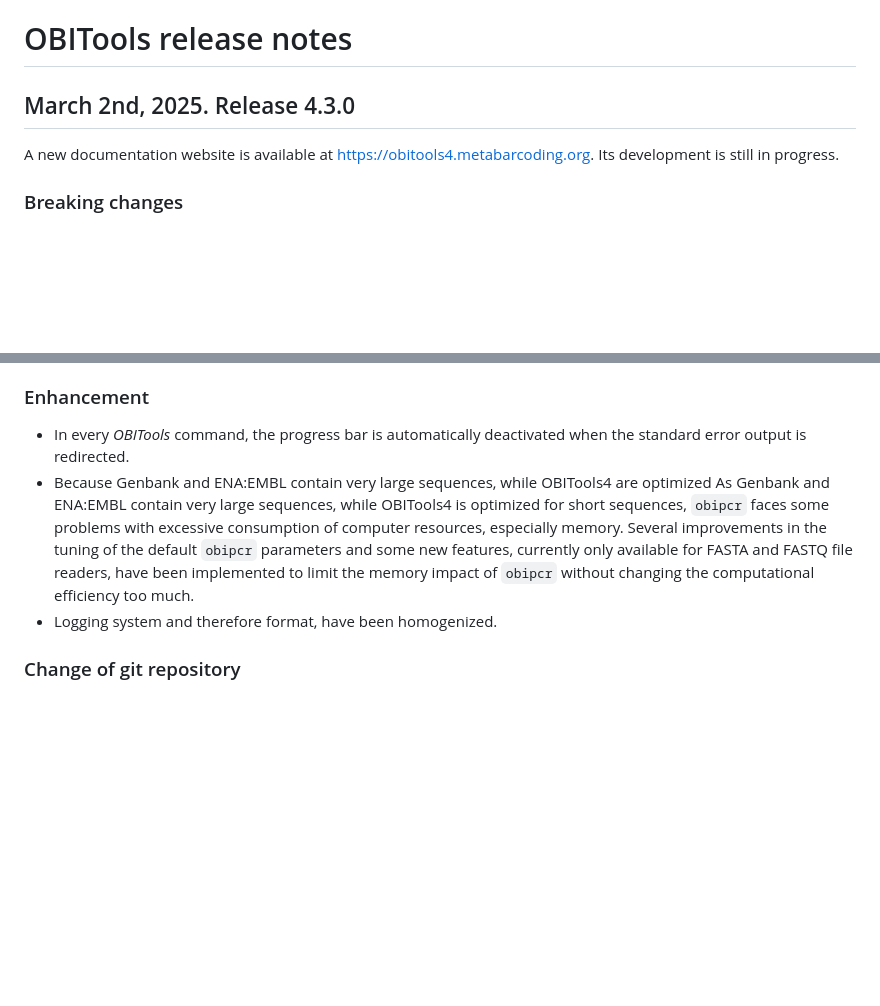
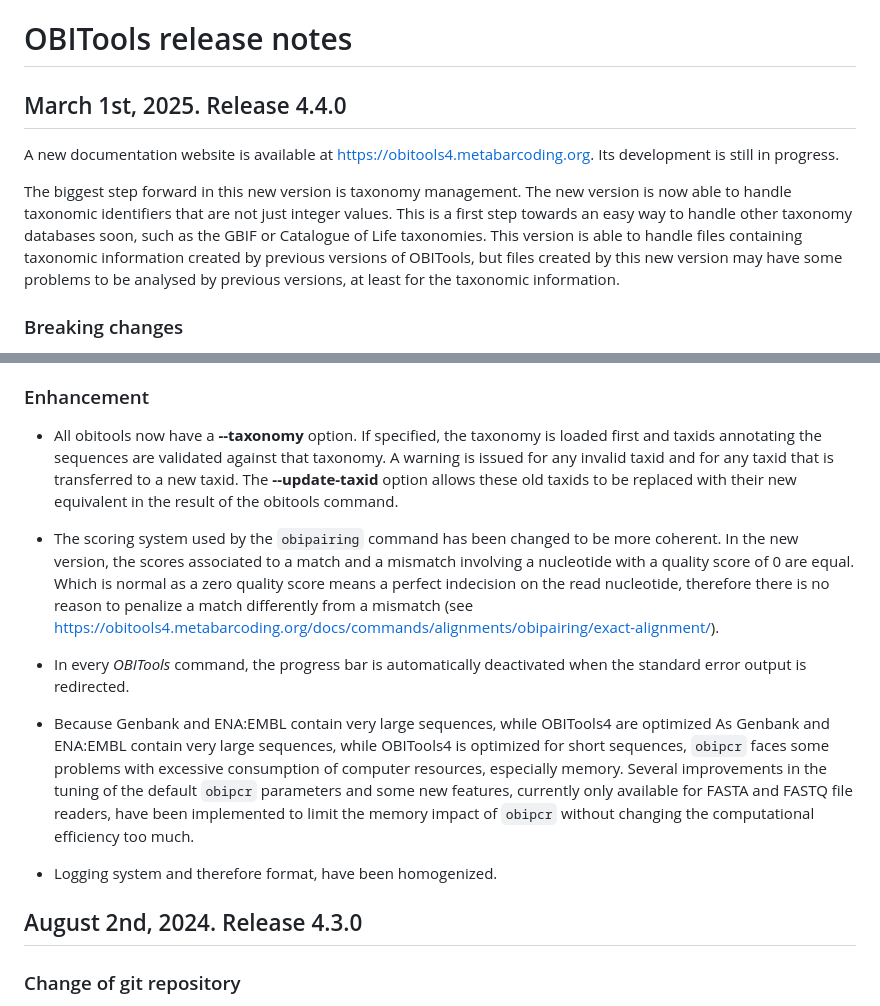
Before and after one commit to metabarcoding/obitools4, a Markdown page: Release-notes.md, 2 parts joined by grey strips. Rendered like a GitHub page; blank space fills up the shorter version.

Commit message:
update the release notes for version 4.4.0

```diff
--- a/Release-notes.md
+++ b/Release-notes.md
@@ -1,9 +1,14 @@
 # OBITools release notes
 
-## March 2nd, 2025. Release 4.3.0
+## March 1st, 2025. Release 4.4.0
 
 A new documentation website is available at https://obitools4.metabarcoding.org.
 Its development is still in progress.
+
+The biggest step forward in this new version is taxonomy management.
+The new version is now able to handle taxonomic identifiers that are not just integer values. This is a first step towards an easy way to handle other taxonomy databases soon, such as the GBIF or Catalogue of Life taxonomies.
+This version is able to handle files containing taxonomic information created by previous versions of OBITools, but files created by this new version may have some problems to be analysed by previous versions, at least for the taxonomic information.
+
 
 ### Breaking changes
 
@@ -75,8 +80,24 @@ Its development is still in progress.
 
 ### Enhancement
 
+-   All obitools now have a **--taxonomy** option. If specified, the taxonomy is
+    loaded first and taxids annotating the sequences are validated against that
+    taxonomy. A warning is issued for any invalid taxid and for any taxid that
+    is transferred to a new taxid. The **--update-taxid** option allows these
+    old taxids to be replaced with their new equivalent in the result of the
+    obitools command.
+
+-   The scoring system used by the `obipairing` command has been changed to be
+    more coherent. In the new version, the scores associated to a match and a
+    mismatch involving a nucleotide with a quality score of 0 are equal. Which
+    is normal as a zero quality score means a perfect indecision on the read
+    nucleotide, therefore there is no reason to penalize a match differently
+    from a mismatch (see
+    https://obitools4.metabarcoding.org/docs/commands/alignments/obipairing/exact-alignment/).
+
 -   In every *OBITools* command, the progress bar is automatically deactivated
     when the standard error output is redirected.
+
 -   Because Genbank and ENA:EMBL contain very large sequences, while OBITools4
     are optimized As Genbank and ENA:EMBL contain very large sequences, while
     OBITools4 is optimized for short sequences, `obipcr` faces some problems
@@ -85,8 +106,10 @@ Its development is still in progress.
     features, currently only available for FASTA and FASTQ file readers, have
     been implemented to limit the memory impact of `obipcr` without changing the
     computational efficiency too much.
+
 -   Logging system and therefore format, have been homogenized.
 
+## August 2nd, 2024. Release 4.3.0
 
 ### Change of git repository
 
```
